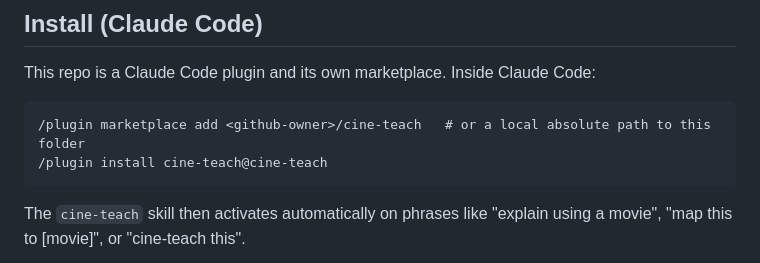
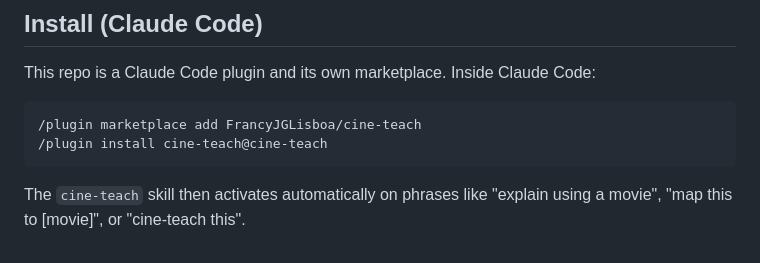
Before and after one commit to FrancyJGLisboa/cine-teach, a Markdown page: README.md, the part around the change. Rendered like a GitHub page.

Commit message:
docs: real install command with GitHub owner

````diff
--- a/README.md
+++ b/README.md
@@ -77,7 +77,7 @@ mapping logic.
 This repo is a Claude Code plugin and its own marketplace. Inside Claude Code:
 
 ```
-/plugin marketplace add <github-owner>/cine-teach   # or a local absolute path to this folder
+/plugin marketplace add FrancyJGLisboa/cine-teach
 /plugin install cine-teach@cine-teach
 ```
 
````
